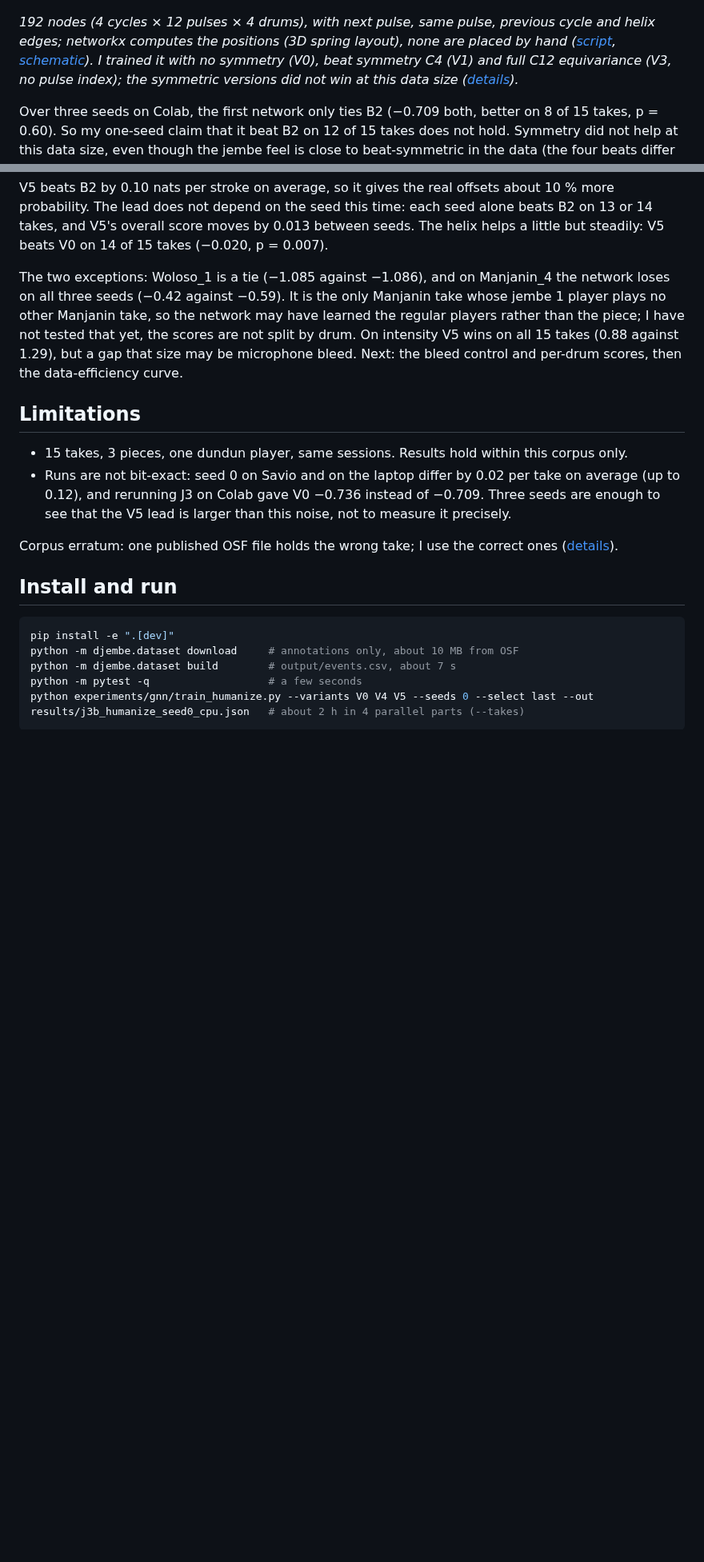
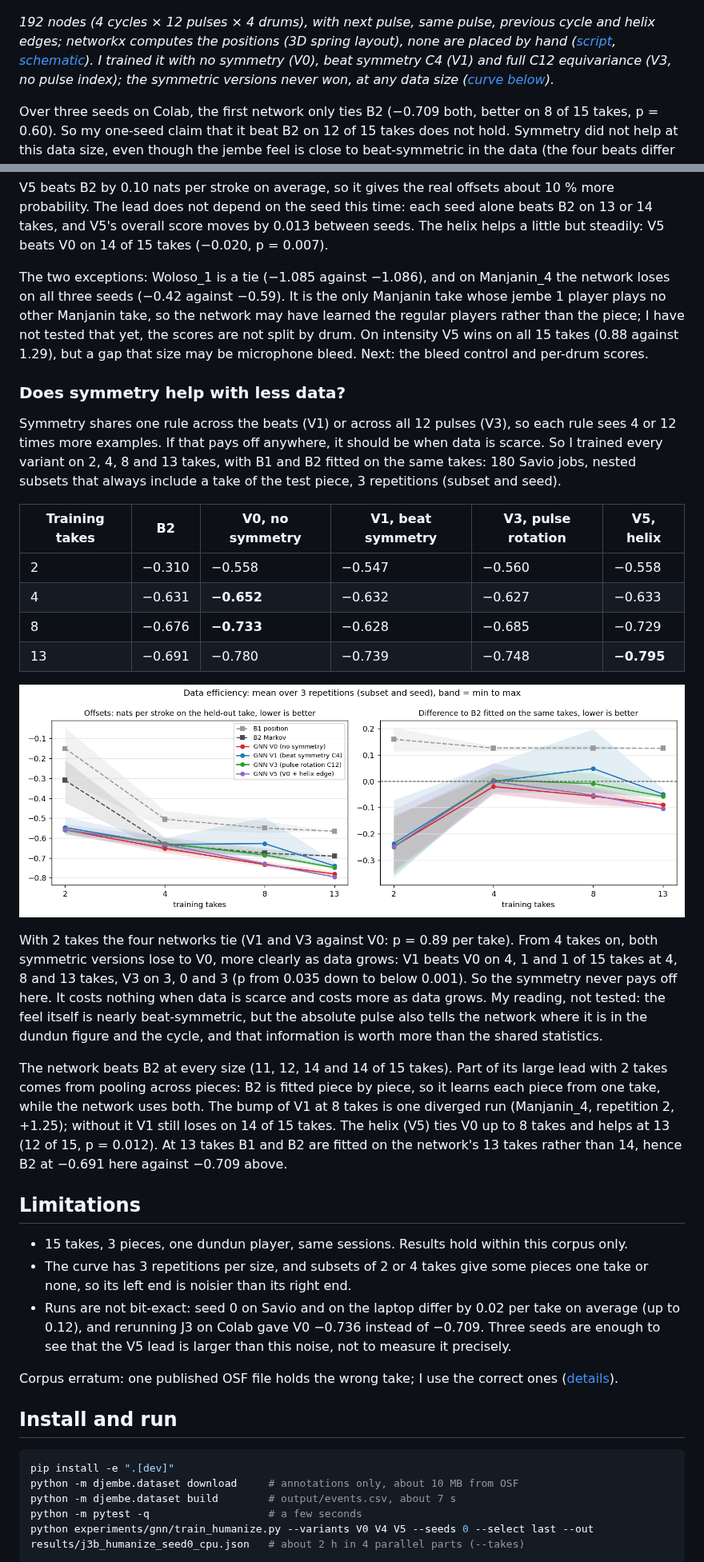
Before and after one commit to clementdumeril/Djembe, a Markdown page: README.md, 2 parts joined by grey strips. Shown at 80% size. GitHub-like rendering; pictures changed too: docs/figures/j4_curve.png (added); blank space fills up the shorter version.

```diff
--- a/README.md
+++ b/README.md
@@ -24,7 +24,7 @@ The graph model sees 4 cycles: 3 fully known, and a last one where it only knows
 
 ![The V5 graph laid out by networkx: four stacked rings of 12 pulses, joined by the helix edge](docs/figures/gnn_graph_nx.png)
 
-*192 nodes (4 cycles × 12 pulses × 4 drums), with next pulse, same pulse, previous cycle and helix edges; networkx computes the positions (3D spring layout), none are placed by hand ([script](experiments/gnn/plot_gnn_graph_nx.py), [schematic](docs/figures/gnn_graph.png)). I trained it with no symmetry (V0), beat symmetry C4 (V1) and full C12 equivariance (V3, no pulse index); the symmetric versions did not win at this data size ([details](docs/RESULTS.md)).*
+*192 nodes (4 cycles × 12 pulses × 4 drums), with next pulse, same pulse, previous cycle and helix edges; networkx computes the positions (3D spring layout), none are placed by hand ([script](experiments/gnn/plot_gnn_graph_nx.py), [schematic](docs/figures/gnn_graph.png)). I trained it with no symmetry (V0), beat symmetry C4 (V1) and full C12 equivariance (V3, no pulse index); the symmetric versions never won, at any data size ([curve below](#does-symmetry-help-with-less-data)).*
 
 Over three seeds on Colab, the first network only ties B2 (−0.709 both, better on 8 of 15 takes, p = 0.60). So my one-seed claim that it beat B2 on 12 of 15 takes does not hold. Symmetry did not help at this data size, even though the jembe feel is close to beat-symmetric in the data (the four beats differ by 1 to 2 ms, against a feel of 3 to 20 ms).
 
@@ -47,11 +47,29 @@ On seed 0 the correction to B1 hurt (V4, −0.652, worse than V5 on 14 of 15 tak
 
 V5 beats B2 by 0.10 nats per stroke on average, so it gives the real offsets about 10 % more probability. The lead does not depend on the seed this time: each seed alone beats B2 on 13 or 14 takes, and V5's overall score moves by 0.013 between seeds. The helix helps a little but steadily: V5 beats V0 on 14 of 15 takes (−0.020, p = 0.007).
 
-The two exceptions: Woloso_1 is a tie (−1.085 against −1.086), and on Manjanin_4 the network loses on all three seeds (−0.42 against −0.59). It is the only Manjanin take whose jembe 1 player plays no other Manjanin take, so the network may have learned the regular players rather than the piece; I have not tested that yet, the scores are not split by drum. On intensity V5 wins on all 15 takes (0.88 against 1.29), but a gap that size may be microphone bleed. Next: the bleed control and per-drum scores, then the data-efficiency curve.
+The two exceptions: Woloso_1 is a tie (−1.085 against −1.086), and on Manjanin_4 the network loses on all three seeds (−0.42 against −0.59). It is the only Manjanin take whose jembe 1 player plays no other Manjanin take, so the network may have learned the regular players rather than the piece; I have not tested that yet, the scores are not split by drum. On intensity V5 wins on all 15 takes (0.88 against 1.29), but a gap that size may be microphone bleed. Next: the bleed control and per-drum scores.
+
+### Does symmetry help with less data?
+
+Symmetry shares one rule across the beats (V1) or across all 12 pulses (V3), so each rule sees 4 or 12 times more examples. If that pays off anywhere, it should be when data is scarce. So I trained every variant on 2, 4, 8 and 13 takes, with B1 and B2 fitted on the same takes: 180 Savio jobs, nested subsets that always include a take of the test piece, 3 repetitions (subset and seed).
+
+| Training takes | B2 | V0, no symmetry | V1, beat symmetry | V3, pulse rotation | V5, helix |
+|---|---|---|---|---|---|
+| 2 | −0.310 | −0.558 | −0.547 | −0.560 | −0.558 |
+| 4 | −0.631 | **−0.652** | −0.632 | −0.627 | −0.633 |
+| 8 | −0.676 | **−0.733** | −0.628 | −0.685 | −0.729 |
+| 13 | −0.691 | −0.780 | −0.739 | −0.748 | **−0.795** |
+
+![Offset NLL against the number of training takes, and difference to B2](docs/figures/j4_curve.png)
+
+With 2 takes the four networks tie (V1 and V3 against V0: p = 0.89 per take). From 4 takes on, both symmetric versions lose to V0, more clearly as data grows: V1 beats V0 on 4, 1 and 1 of 15 takes at 4, 8 and 13 takes, V3 on 3, 0 and 3 (p from 0.035 down to below 0.001). So the symmetry never pays off here. It costs nothing when data is scarce and costs more as data grows. My reading, not tested: the feel itself is nearly beat-symmetric, but the absolute pulse also tells the network where it is in the dundun figure and the cycle, and that information is worth more than the shared statistics.
+
+The network beats B2 at every size (11, 12, 14 and 14 of 15 takes). Part of its large lead with 2 takes comes from pooling across pieces: B2 is fitted piece by piece, so it learns each piece from one take, while the network uses both. The bump of V1 at 8 takes is one diverged run (Manjanin_4, repetition 2, +1.25); without it V1 still loses on 14 of 15 takes. The helix (V5) ties V0 up to 8 takes and helps at 13 (12 of 15, p = 0.012). At 13 takes B1 and B2 are fitted on the network's 13 takes rather than 14, hence B2 at −0.691 here against −0.709 above.
 
 ## Limitations
 
 - 15 takes, 3 pieces, one dundun player, same sessions. Results hold within this corpus only.
+- The curve has 3 repetitions per size, and subsets of 2 or 4 takes give some pieces one take or none, so its left end is noisier than its right end.
 - Runs are not bit-exact: seed 0 on Savio and on the laptop differ by 0.02 per take on average (up to 0.12), and rerunning J3 on Colab gave V0 −0.736 instead of −0.709. Three seeds are enough to see that the V5 lead is larger than this noise, not to measure it precisely.
 
 Corpus erratum: one published OSF file holds the wrong take; I use the correct ones ([details](docs/CORPUS_ERRATUM.md)).
```
Also changed, not shown: other parts of README.md (+1 -1 lines), docs/RESULTS.md (+29 -0 lines), 1 other file.
